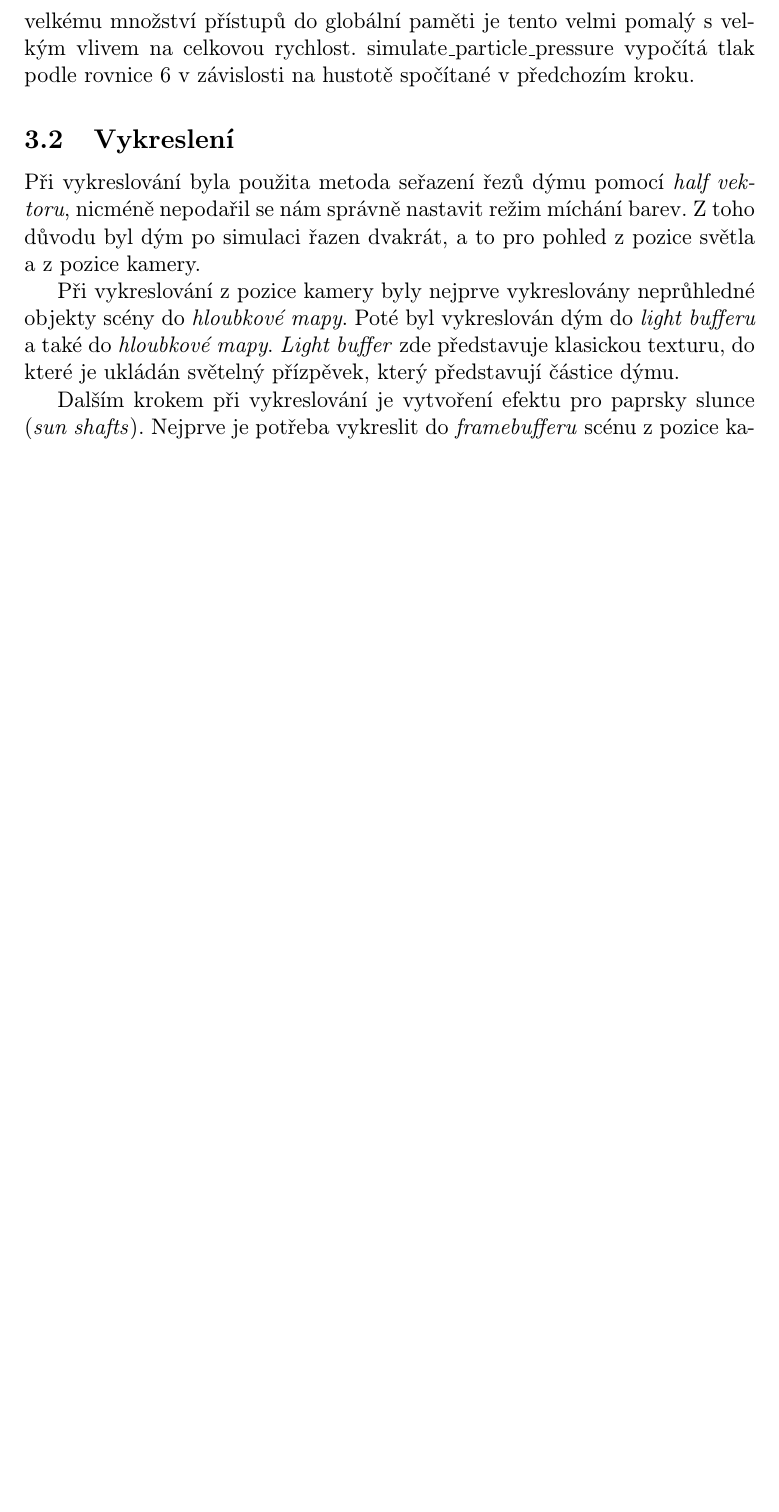
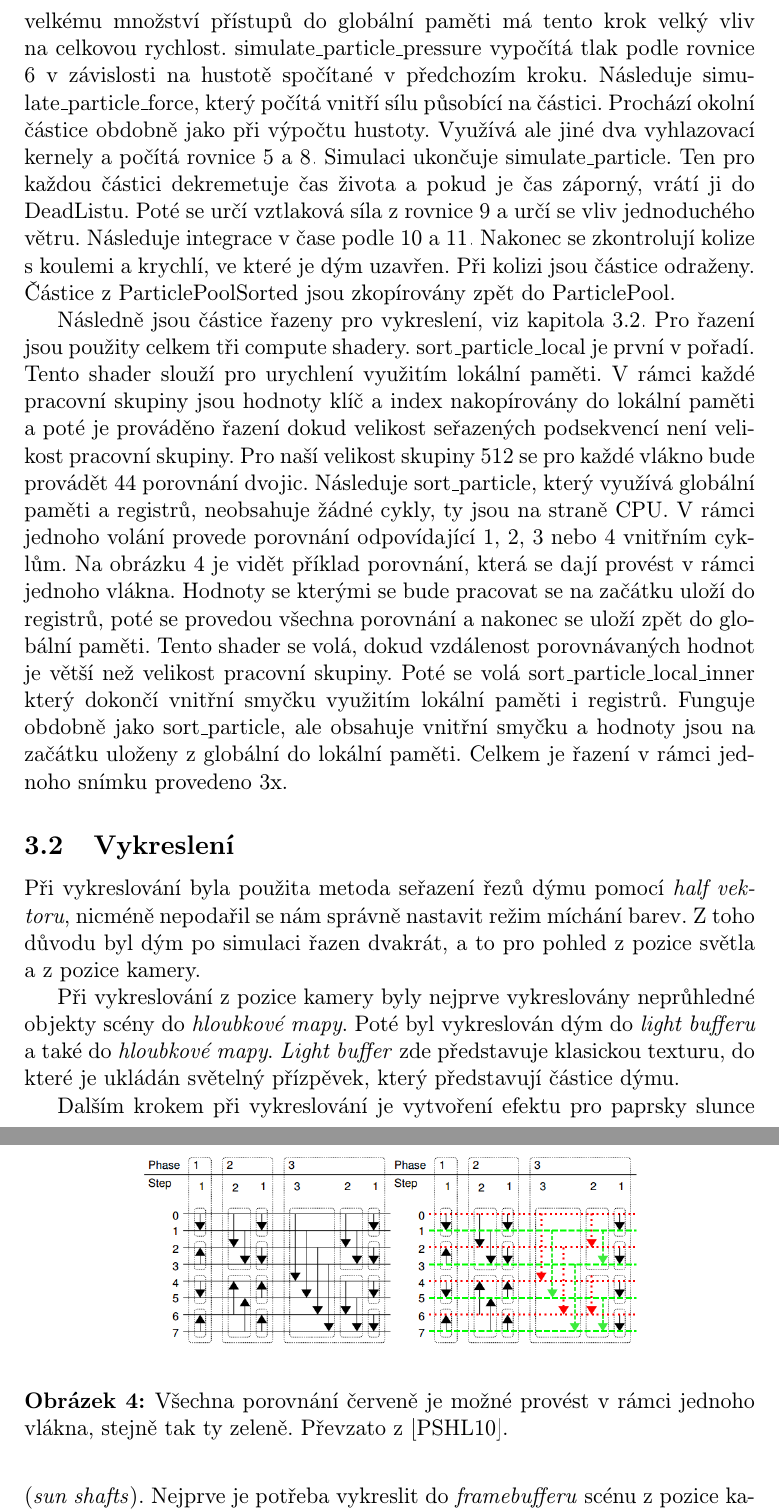
Before and after one commit to petrmohelnik/PGP-project, a LaTeX document (doc/project.tex): part of page 7 of 11 before the commit and two parts of pages 7 and 8 of 11 after it, the two joined at a grey line, cut so that both start at the same text, the shorter picture padded with empty space. Compiled offline with pdfLaTeX; the source files are stored in an older character set and shown here as Unicode.

Commit message:
pokracovni razeni

```diff
--- a/doc/project.tex
+++ b/doc/project.tex
@@ -181,10 +181,19 @@
 
 grid\_particle\_divide pro každou částici určí index buňky do které spadá, pokud do žádné nespadá, částice je vrácena do DeadListu. Dále jsou částice seřazeny (řazení bude popsáno dále) a v compute shaderu grid\_particle\_find\_start jsou vyhledány počáteční indexy buněk a částice z ParticlePool jsou zkopírovány do ParticlePoolSorted v seřazeném pořadí. To by mělo urychlit přístup do paměti při procházení okolních částic, díky blízkosti částic z jedné buňce v paměti. Velikost buněk je shodná s průměrem $h$ vyhlazovacího kernelu. Tím je zajištěno, že všechny částice spadající do jeho vlivu budou v některé  z 27 okolních buněk.
 
-Nyní přichází na řadu samotná simulace. simulate\_particle\_density prochází pro každou částici 27 buněk mřížky a v každé všechny částice, s těmi potom vypočítá hustotu za využití vyhlazovací funkce podle rovnice \ref{density}. Kvůli velkému množství přístupů do globální paměti je tento velmi pomalý s velkým vlivem na celkovou rychlost. simulate\_particle\_pressure vypočítá tlak podle rovnice \ref{pressure_3} v závislosti na hustotě spočítané v předchozím kroku.
+Nyní přichází na řadu samotná simulace. simulate\_particle\_density prochází pro každou částici 27 buněk mřížky a v každé všechny částice, s těmi potom vypočítá hustotu za využití vyhlazovací funkce podle rovnice \ref{density}. Kvůli velkému množství přístupů do globální paměti má tento krok velký vliv na celkovou rychlost. simulate\_particle\_pressure vypočítá tlak podle rovnice \ref{pressure_3} v závislosti na hustotě spočítané v předchozím kroku. Následuje  simulate\_particle\_force, který počítá vnitří sílu působící na částici. Prochází okolní částice obdobně jako při výpočtu hustoty. Využívá ale jiné dva vyhlazovací kernely a počítá rovnice \ref{pressure_2} a \ref{viscosity_2}. Simulaci ukončuje simulate\_particle. Ten pro každou částici dekremetuje čas života a pokud je čas záporný, vrátí ji do DeadListu. Poté se určí vztlaková síla z rovnice \ref{buoyancy} a určí se vliv jednoduchého větru. Následuje integrace v čase podle \ref{velocity} a \ref{pos}. Nakonec se zkontrolují kolize s koulemi a krychlí, ve které je dým uzavřen. Při kolizi jsou částice odraženy. Částice z ParticlePoolSorted jsou zkopírovány zpět do ParticlePool.
+
+Následně jsou částice řazeny pro vykreslení, viz kapitola \ref{vykres}. Pro řazení jsou použity celkem tři compute shadery. sort\_particle\_local je první v pořadí. Tento shader slouží pro urychlení využitím lokální paměti. V rámci každé pracovní skupiny jsou hodnoty klíč a index nakopírovány do lokální paměti a poté je prováděno řazení dokud velikost seřazených podsekvencí není velikost pracovní skupiny. Pro naší velikost skupiny 512 se pro každé vlákno bude provádět 44 porovnání dvojic. Následuje sort\_particle, který využívá globální paměti a registrů, neobsahuje žádné cykly, ty jsou na straně CPU. V rámci jednoho volání provede porovnání odpovídající 1, 2, 3 nebo 4 vnitřním cyklům. Na obrázku \ref{bitonic2} je vidět příklad porovnání, která se dají provést v rámci jednoho vlákna. Hodnoty se kterými se bude pracovat se na začátku uloží do registrů, poté se provedou všechna porovnání a nakonec se uloží zpět do globální paměti. Tento shader se volá, dokud vzdálenost porovnávaných hodnot je větší než velikost pracovní skupiny. Poté se volá sort\_particle\_local\_inner který dokončí vnitřní smyčku využitím lokální paměti i registrů. Funguje obdobně jako sort\_particle, ale obsahuje vnitřní smyčku a hodnoty jsou na začátku uloženy z globální do lokální paměti. Celkem je řazení v rámci jednoho snímku provedeno 3x.
+
+\begin{figure}[htb]
+  \centering
+  \includegraphics[width=10cm,keepaspectratio]{fig/bitonic2.png}
+  \caption{Všechna porovnání červeně je možné provést v rámci jednoho vlákna, stejně tak ty zeleně. Převzato z \cite{bitonic_paper}.}
+  \label{bitonic2}
+\end{figure}
 
 
-\subsection{Vykreslení}
+\subsection{Vykreslení} \label{vykres}
 Při vykreslování byla použita metoda seřazení řezů dýmu pomocí \textit{half vektoru}, nicméně nepodařil se nám správně nastavit režim míchání barev. Z toho důvodu byl dým po simulaci řazen dvakrát, a to pro pohled z pozice světla a z pozice kamery.
 
 Při vykreslování z pozice kamery byly nejprve vykreslovány neprůhledné objekty scény do \textit{hloubkové mapy}. Poté byl vykreslován dým do \textit{light bufferu} a také do \textit{hloubkové mapy}. \textit{Light buffer} zde představuje klasickou texturu, do které je ukládán světelný přízpěvek, který představují částice dýmu.
```
Also changed, not shown: doc/fig/bitonic2.png (added), doc/project.pdf, doc/project.tex (4 more changed lines), 2 other files.
